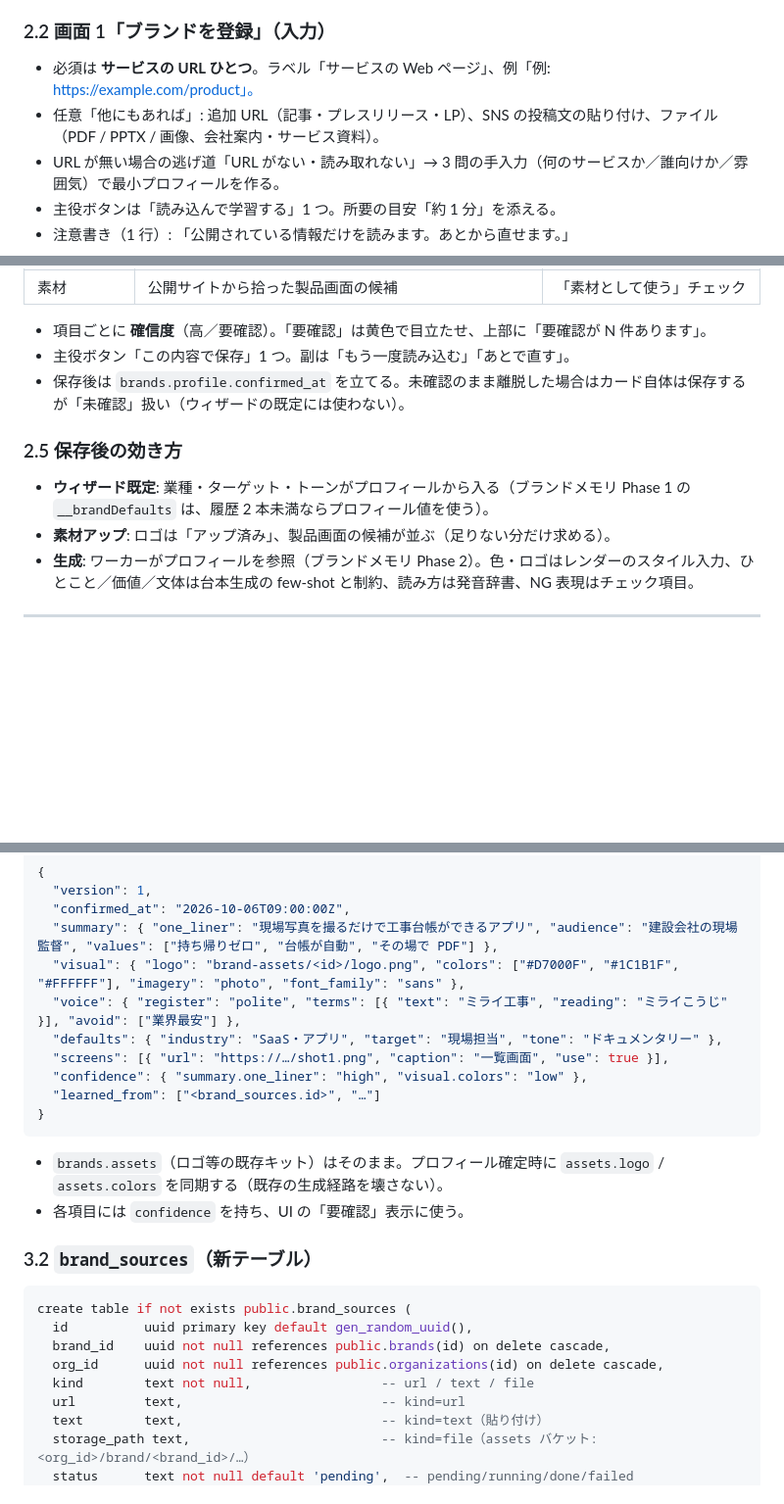
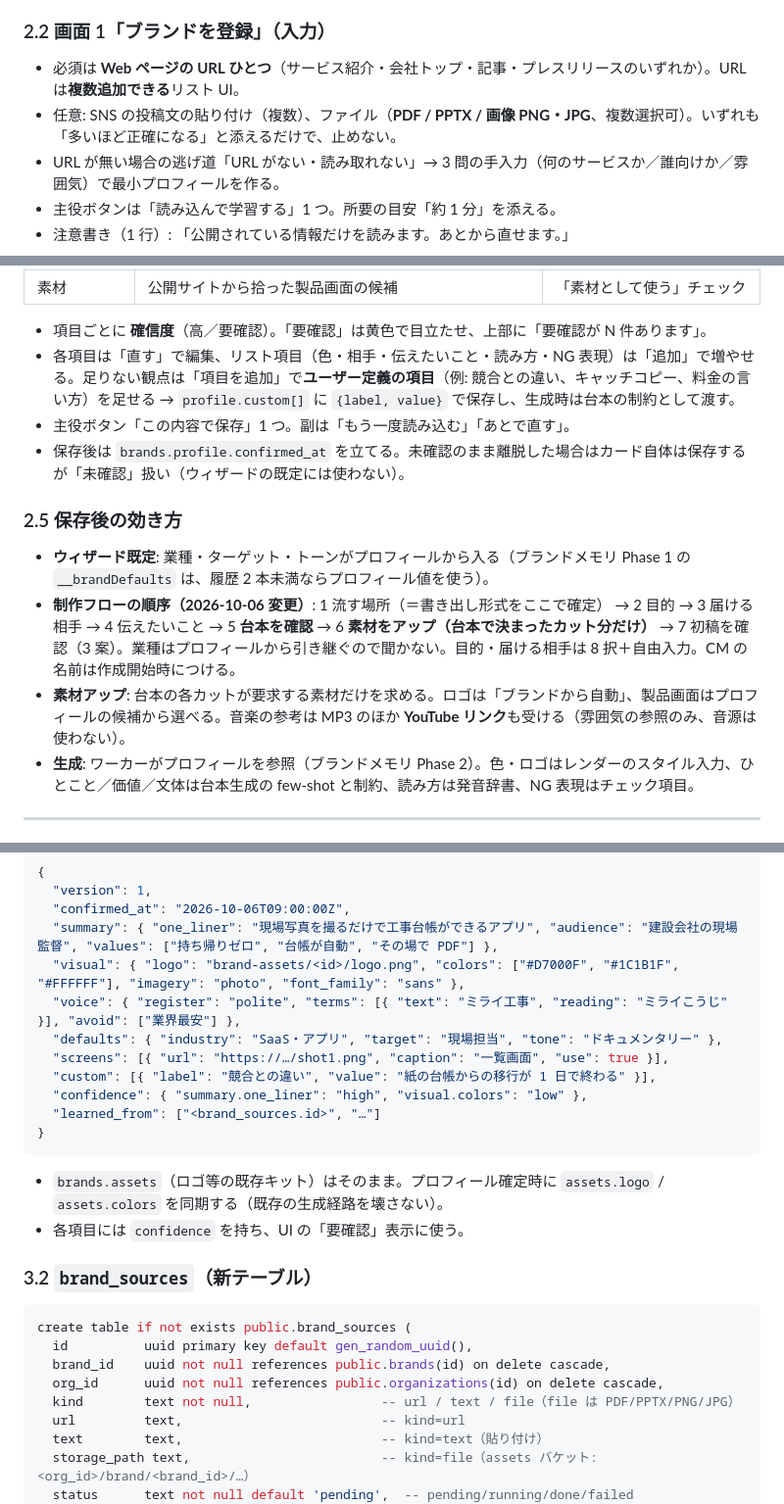
Before and after one commit to yosh-ahuh/cm-pipeline, a Markdown page: docs/brand-intake.md, 3 parts joined by grey strips. Shown at 98% size. GitHub-like rendering; blank space fills up the shorter version.

Commit message:
docs(brand): 取り込み元の複数化・画像対応・項目追加・制作フロー7ステップ化を反映
Co-Authored-By: Claude Fable 5.1 <noreply@anthropic.com>

```diff
--- a/docs/brand-intake.md
+++ b/docs/brand-intake.md
@@ -31,8 +31,8 @@
 - **再学習**: ブランド設定画面の「もう一度学習する」。取り込み元の追加・差し替え。
 
 ### 2.2 画面 1「ブランドを登録」（入力）
-- 必須は **サービスの URL ひとつ**。ラベル「サービスの Web ページ」、例「例: https://example.com/product」。
-- 任意「他にもあれば」: 追加 URL（記事・プレスリリース・LP）、SNS の投稿文の貼り付け、ファイル（PDF / PPTX / 画像、会社案内・サービス資料）。
+- 必須は **Web ページの URL ひとつ**（サービス紹介・会社トップ・記事・プレスリリースのいずれか）。URL は**複数追加できる**リスト UI。
+- 任意: SNS の投稿文の貼り付け（複数）、ファイル（**PDF / PPTX / 画像 PNG・JPG**、複数選択可）。いずれも「多いほど正確になる」と添えるだけで、止めない。
 - URL が無い場合の逃げ道「URL がない・読み取れない」→ 3 問の手入力（何のサービスか／誰向けか／雰囲気）で最小プロフィールを作る。
 - 主役ボタンは「読み込んで学習する」1 つ。所要の目安「約 1 分」を添える。
 - 注意書き（1 行）: 「公開されている情報だけを読みます。あとから直せます。」
@@ -55,12 +55,14 @@
 | 素材 | 公開サイトから拾った製品画面の候補 | 「素材として使う」チェック |
 
 - 項目ごとに **確信度**（高／要確認）。「要確認」は黄色で目立たせ、上部に「要確認が N 件あります」。
+- 各項目は「直す」で編集、リスト項目（色・相手・伝えたいこと・読み方・NG 表現）は「追加」で増やせる。足りない観点は「項目を追加」で**ユーザー定義の項目**（例: 競合との違い、キャッチコピー、料金の言い方）を足せる → `profile.custom[]` に `{label, value}` で保存し、生成時は台本の制約として渡す。
 - 主役ボタン「この内容で保存」1 つ。副は「もう一度読み込む」「あとで直す」。
 - 保存後は `brands.profile.confirmed_at` を立てる。未確認のまま離脱した場合はカード自体は保存するが「未確認」扱い（ウィザードの既定には使わない）。
 
 ### 2.5 保存後の効き方
 - **ウィザード既定**: 業種・ターゲット・トーンがプロフィールから入る（ブランドメモリ Phase 1 の `__brandDefaults` は、履歴 2 本未満ならプロフィール値を使う）。
-- **素材アップ**: ロゴは「アップ済み」、製品画面の候補が並ぶ（足りない分だけ求める）。
+- **制作フローの順序（2026-10-06 変更）**: 1 流す場所（＝書き出し形式をここで確定） → 2 目的 → 3 届ける相手 → 4 伝えたいこと → 5 **台本を確認** → 6 **素材をアップ（台本で決まったカット分だけ）** → 7 初稿を確認（3 案）。業種はプロフィールから引き継ぐので聞かない。目的・届ける相手は 8 択＋自由入力。CM の名前は作成開始時につける。
+- **素材アップ**: 台本の各カットが要求する素材だけを求める。ロゴは「ブランドから自動」、製品画面はプロフィールの候補から選べる。音楽の参考は MP3 のほか **YouTube リンク**も受ける（雰囲気の参照のみ、音源は使わない）。
 - **生成**: ワーカーがプロフィールを参照（ブランドメモリ Phase 2）。色・ロゴはレンダーのスタイル入力、ひとこと／価値／文体は台本生成の few-shot と制約、読み方は発音辞書、NG 表現はチェック項目。
 
 ---
@@ -78,6 +80,7 @@
   "voice": { "register": "polite", "terms": [{ "text": "ミライ工事", "reading": "ミライこうじ" }], "avoid": ["業界最安"] },
   "defaults": { "industry": "SaaS・アプリ", "target": "現場担当", "tone": "ドキュメンタリー" },
   "screens": [{ "url": "https://…/shot1.png", "caption": "一覧画面", "use": true }],
+  "custom": [{ "label": "競合との違い", "value": "紙の台帳からの移行が 1 日で終わる" }],
   "confidence": { "summary.one_liner": "high", "visual.colors": "low" },
   "learned_from": ["<brand_sources.id>", "…"]
 }
@@ -93,7 +96,7 @@ create table if not exists public.brand_sources (
   id          uuid primary key default gen_random_uuid(),
   brand_id    uuid not null references public.brands(id) on delete cascade,
   org_id      uuid not null references public.organizations(id) on delete cascade,
-  kind        text not null,                 -- url / text / file
+  kind        text not null,                 -- url / text / file（file は PDF/PPTX/PNG/JPG）
   url         text,                          -- kind=url
   text        text,                          -- kind=text（貼り付け）
   storage_path text,                         -- kind=file（assets バケット: <org_id>/brand/<brand_id>/…）
```
Also changed, not shown: other parts of docs/brand-intake.md (+1 -1 lines).
